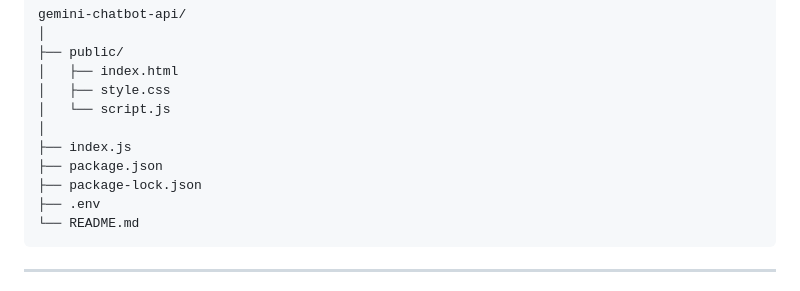
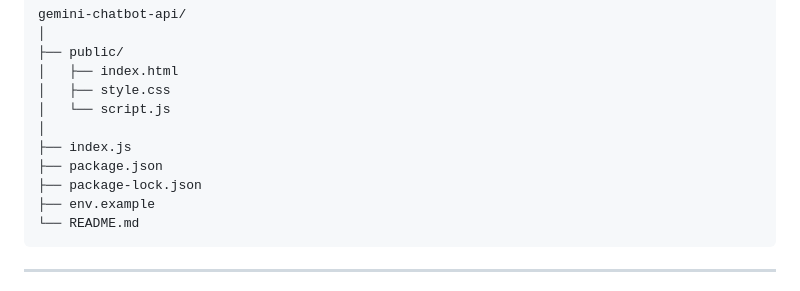
Before and after one commit to dodhit14/gemini-chatbot-api, a Markdown page: ReadMe.md, the part around the change. Drawn GitHub-style.

````diff
--- a/ReadMe.md
+++ b/ReadMe.md
@@ -53,7 +53,7 @@ gemini-chatbot-api/
 ├── index.js
 ├── package.json
 ├── package-lock.json
-├── .env
+├── env.example
 └── README.md
 ```
 
````
